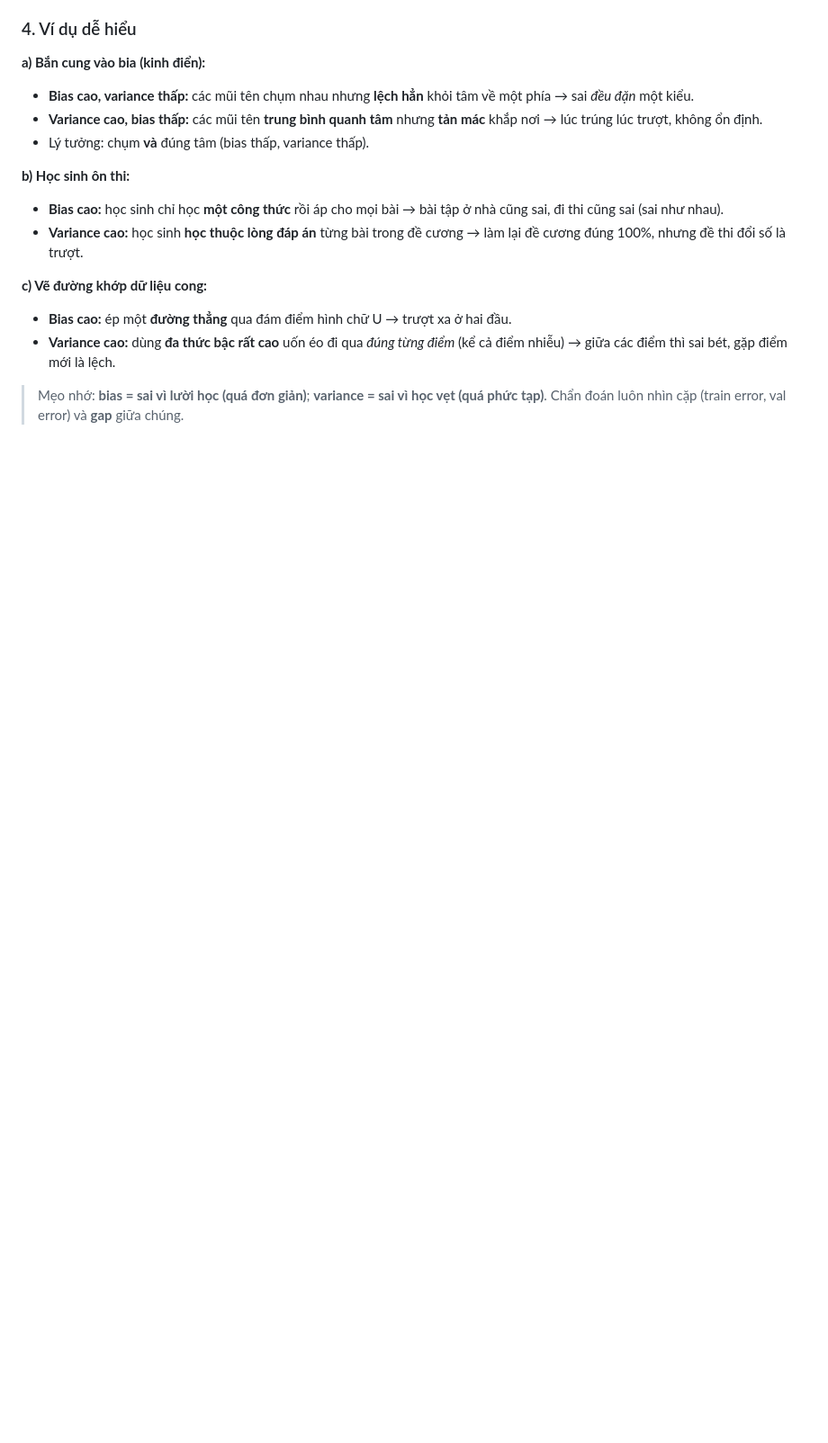
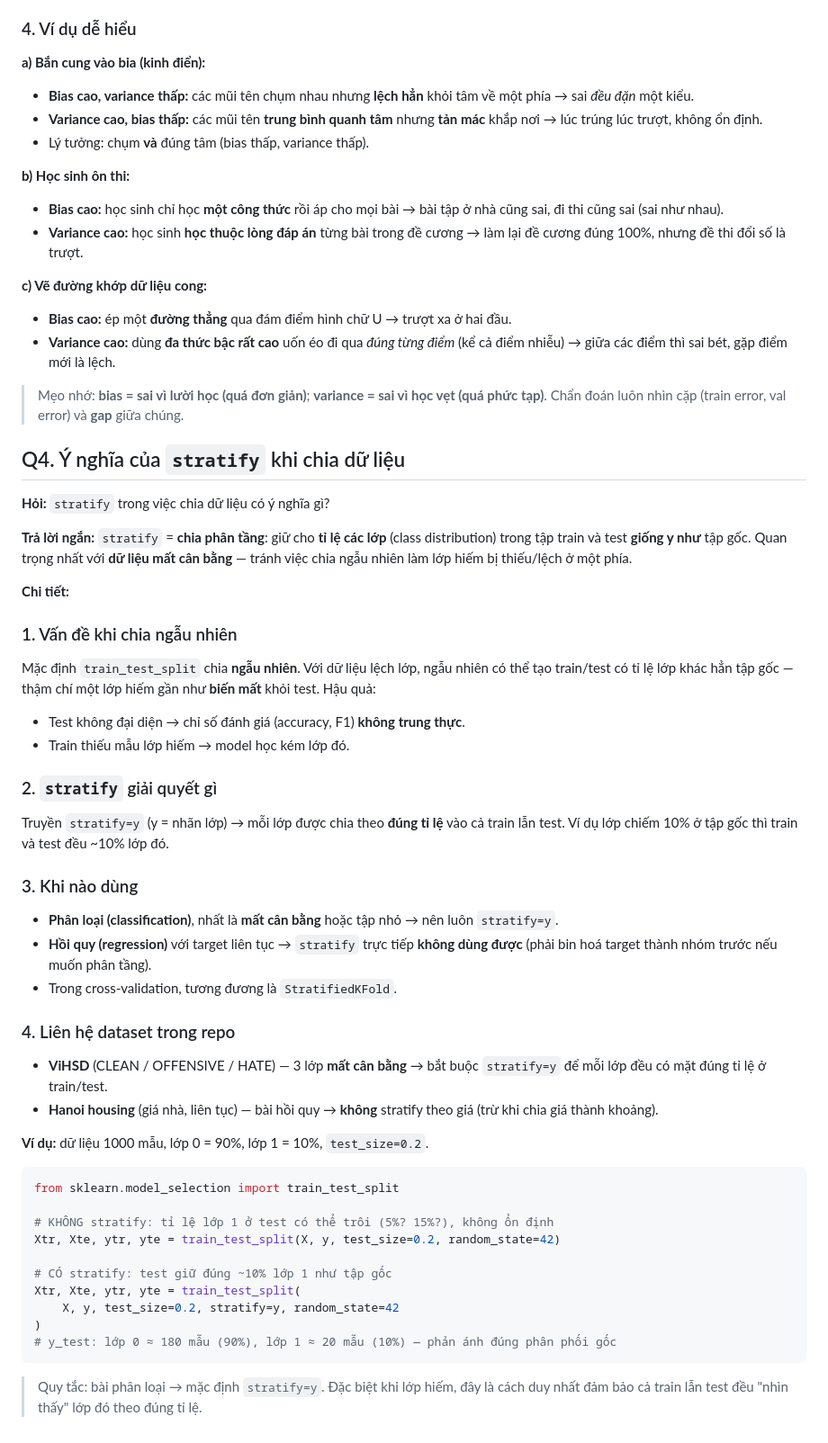
Before and after one commit to 8syncdev/learning-master-ute, a Markdown page: ml_ad/b3/note.md, the part around the change. Shown at 90% size. Drawn GitHub-style; blank space fills up the shorter version.

Commit message:
b3: note Q4 — ý nghĩa stratify khi chia dữ liệu

````diff
--- a/ml_ad/b3/note.md
+++ b/ml_ad/b3/note.md
@@ -172,3 +172,44 @@ else:
 - **Variance cao:** dùng **đa thức bậc rất cao** uốn éo đi qua *đúng từng điểm* (kể cả điểm nhiễu) → giữa các điểm thì sai bét, gặp điểm mới là lệch.
 
 > Mẹo nhớ: **bias = sai vì lười học (quá đơn giản)**; **variance = sai vì học vẹt (quá phức tạp)**. Chẩn đoán luôn nhìn cặp (train error, val error) và **gap** giữa chúng.
+
+## Q4. Ý nghĩa của `stratify` khi chia dữ liệu
+
+**Hỏi:** `stratify` trong việc chia dữ liệu có ý nghĩa gì?
+
+**Trả lời ngắn:** `stratify` = **chia phân tầng**: giữ cho **tỉ lệ các lớp** (class distribution) trong tập train và test **giống y như** tập gốc. Quan trọng nhất với **dữ liệu mất cân bằng** — tránh việc chia ngẫu nhiên làm lớp hiếm bị thiếu/lệch ở một phía.
+
+**Chi tiết:**
+
+### 1. Vấn đề khi chia ngẫu nhiên
+Mặc định `train_test_split` chia **ngẫu nhiên**. Với dữ liệu lệch lớp, ngẫu nhiên có thể tạo train/test có tỉ lệ lớp khác hẳn tập gốc — thậm chí một lớp hiếm gần như **biến mất** khỏi test. Hậu quả:
+- Test không đại diện → chỉ số đánh giá (accuracy, F1) **không trung thực**.
+- Train thiếu mẫu lớp hiếm → model học kém lớp đó.
+
+### 2. `stratify` giải quyết gì
+Truyền `stratify=y` (y = nhãn lớp) → mỗi lớp được chia theo **đúng tỉ lệ** vào cả train lẫn test. Ví dụ lớp chiếm 10% ở tập gốc thì train và test đều ~10% lớp đó.
+
+### 3. Khi nào dùng
+- **Phân loại (classification)**, nhất là **mất cân bằng** hoặc tập nhỏ → nên luôn `stratify=y`.
+- **Hồi quy (regression)** với target liên tục → `stratify` trực tiếp **không dùng được** (phải bin hoá target thành nhóm trước nếu muốn phân tầng).
+- Trong cross-validation, tương đương là `StratifiedKFold`.
+
+### 4. Liên hệ dataset trong repo
+- **ViHSD** (CLEAN / OFFENSIVE / HATE) — 3 lớp **mất cân bằng** → bắt buộc `stratify=y` để mỗi lớp đều có mặt đúng tỉ lệ ở train/test.
+- **Hanoi housing** (giá nhà, liên tục) — bài hồi quy → **không** stratify theo giá (trừ khi chia giá thành khoảng).
+
+**Ví dụ:** dữ liệu 1000 mẫu, lớp 0 = 90%, lớp 1 = 10%, `test_size=0.2`.
+```python
+from sklearn.model_selection import train_test_split
+
+# KHÔNG stratify: tỉ lệ lớp 1 ở test có thể trôi (5%? 15%?), không ổn định
+Xtr, Xte, ytr, yte = train_test_split(X, y, test_size=0.2, random_state=42)
+
+# CÓ stratify: test giữ đúng ~10% lớp 1 như tập gốc
+Xtr, Xte, ytr, yte = train_test_split(
+    X, y, test_size=0.2, stratify=y, random_state=42
+)
+# y_test: lớp 0 ≈ 180 mẫu (90%), lớp 1 ≈ 20 mẫu (10%) — phản ánh đúng phân phối gốc
+```
+
+> Quy tắc: bài phân loại → mặc định `stratify=y`. Đặc biệt khi lớp hiếm, đây là cách duy nhất đảm bảo cả train lẫn test đều "nhìn thấy" lớp đó theo đúng tỉ lệ.
````
